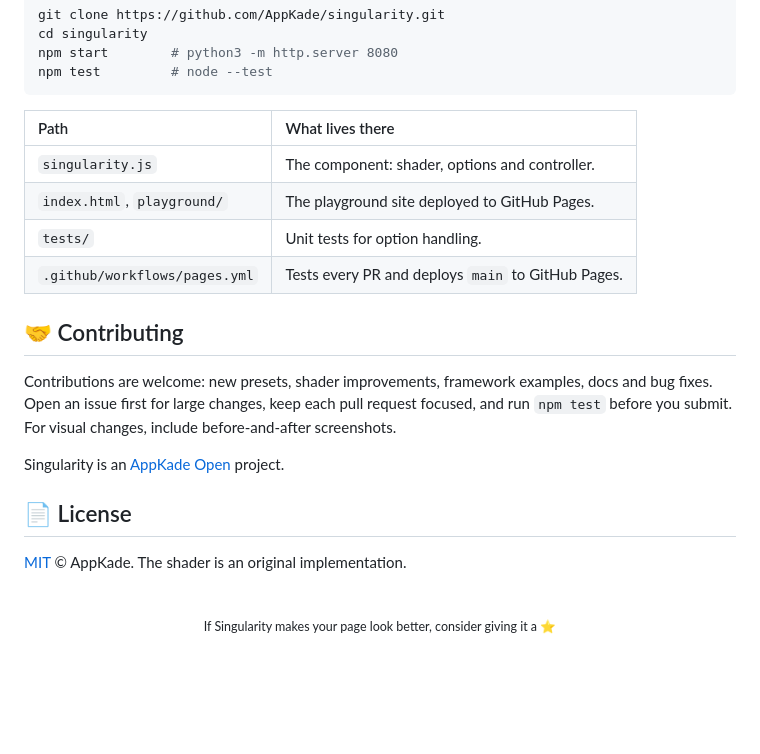
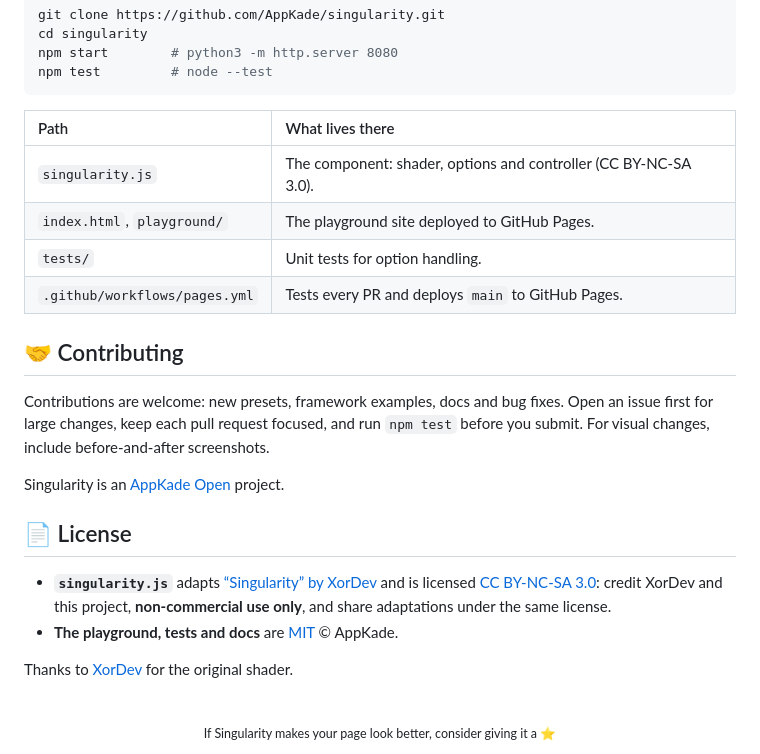
Before and after one commit to AppKade/singularity, a Markdown page: README.md, the part around one of its changes. GitHub-like rendering; blank space fills up the shorter version.

```diff
--- a/README.md
+++ b/README.md
@@ -118,20 +118,23 @@ npm test         # node --test
 
 | Path | What lives there |
 | :-- | :-- |
-| `singularity.js` | The component: shader, options and controller. |
+| `singularity.js` | The component: shader, options and controller (CC BY-NC-SA 3.0). |
 | `index.html`, `playground/` | The playground site deployed to GitHub Pages. |
 | `tests/` | Unit tests for option handling. |
 | `.github/workflows/pages.yml` | Tests every PR and deploys `main` to GitHub Pages. |
 
 ## 🤝 Contributing
 
-Contributions are welcome: new presets, shader improvements, framework examples, docs and bug fixes. Open an issue first for large changes, keep each pull request focused, and run `npm test` before you submit. For visual changes, include before-and-after screenshots.
+Contributions are welcome: new presets, framework examples, docs and bug fixes. Open an issue first for large changes, keep each pull request focused, and run `npm test` before you submit. For visual changes, include before-and-after screenshots.
 
 Singularity is an [AppKade Open](https://open.appkade.lk) project.
 
 ## 📄 License
 
-[MIT](LICENSE) © AppKade. The shader is an original implementation.
+- **`singularity.js`** adapts [“Singularity” by XorDev](https://www.shadertoy.com/view/3csSWB) and is licensed [CC BY-NC-SA 3.0](https://creativecommons.org/licenses/by-nc-sa/3.0/): credit XorDev and this project, **non-commercial use only**, and share adaptations under the same license.
+- **The playground, tests and docs** are [MIT](LICENSE) © AppKade.
+
+Thanks to [XorDev](https://www.shadertoy.com/user/Xor) for the original shader.
 
 <div align="center">
 <br />
```
Also changed, not shown: other parts of README.md (+15 -15 lines), CLAUDE.md (+3 -3 lines), docs/playground.jpg, playground/og-image.jpg, 6 other files.
